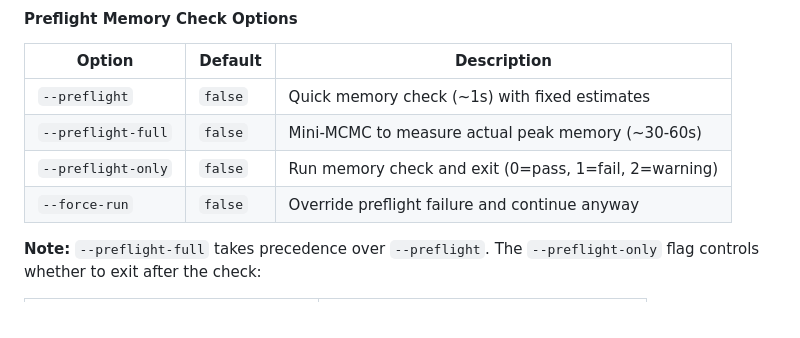
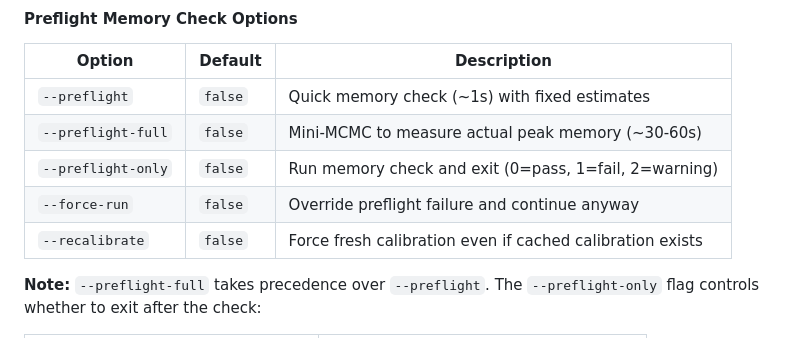
Before and after one commit to cupidthatbtc/aoty_pred_pub, a Markdown page: docs/CLI.md, the part around the change. Rendered like a GitHub page.

Commit message:
docs(cli): add --recalibrate flag to preflight documentation

```diff
--- a/docs/CLI.md
+++ b/docs/CLI.md
@@ -67,6 +67,7 @@ aoty-pipeline run [OPTIONS]
 | `--preflight-full` | `false` | Mini-MCMC to measure actual peak memory (~30-60s) |
 | `--preflight-only` | `false` | Run memory check and exit (0=pass, 1=fail, 2=warning) |
 | `--force-run` | `false` | Override preflight failure and continue anyway |
+| `--recalibrate` | `false` | Force fresh calibration even if cached calibration exists |
 
 **Note:** `--preflight-full` takes precedence over `--preflight`. The `--preflight-only` flag controls whether to exit after the check:
 
```
